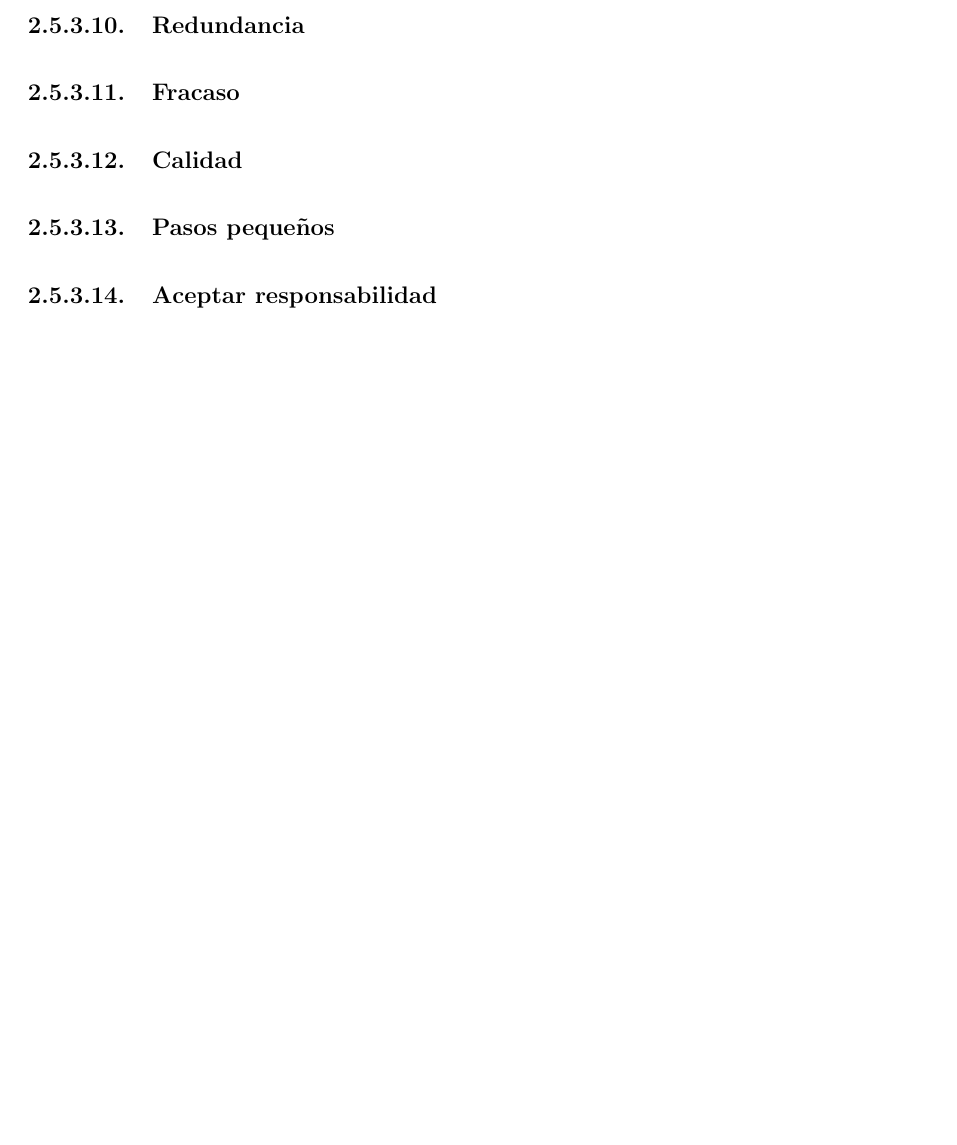
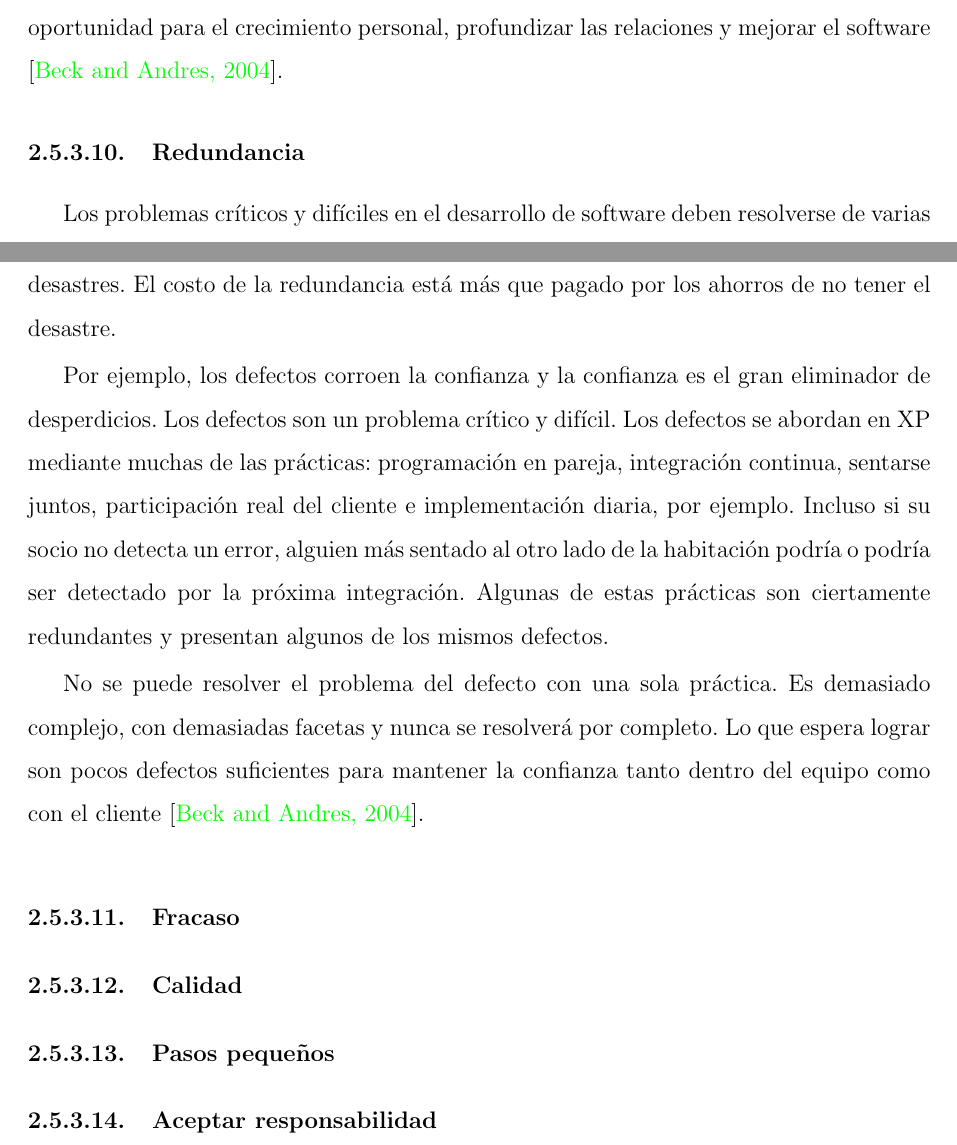
Before and after one commit to yomarhuamani/degree, a LaTeX thesis (Degree.tex, which reads ChapterII/chapterII.tex): part of page 48 of 69 before the commit and two parts of pages 47 and 48 of 70 after it, the two joined at a grey line, cut at the place of the change, the shorter picture padded with empty space. Compiled offline with pdfLaTeX.

Commit message:
txs auto checkin

```diff
--- a/ChapterII/chapterII.tex
+++ b/ChapterII/chapterII.tex
@@ -464,8 +464,13 @@
 
 			La conversión de problemas en oportunidades se lleva a cabo a lo largo del proceso de desarrollo. Maximiza las fortalezas y minimiza las debilidades. ¿No puede hacer planes precisos a largo plazo? Bien, tenga un ciclo trimestral durante el cual refine sus planes a largo plazo. ¿Una persona sola comete demasiados errores? Bien, programe en parejas. Las prácticas son eficaces precisamente porque abordan los problemas persistentes de las personas que desarrollan software en conjunto.
 
-			Cuando empiece a practicar XP, seguramente encontrará problemas. Parte de ser extremo es elegir conscientemente transformar cada problema en una oportunidad: una oportunidad para el crecimiento personal, profundizar las relaciones y mejorar el software.
+			Cuando empiece a practicar XP, seguramente encontrará problemas. Parte de ser extremo es elegir conscientemente transformar cada problema en una oportunidad: una oportunidad para el crecimiento personal, profundizar las relaciones y mejorar el software \cite{chap2_extreme_programming}.
 		\subsubsection{Redundancia}
+			 Los problemas críticos y difíciles en el desarrollo de software deben resolverse de varias formas diferentes. Incluso si una solución falla por completo, las otras soluciones evitarán desastres. El costo de la redundancia está más que pagado por los ahorros de no tener el desastre.
+
+			Por ejemplo, los defectos corroen la confianza y la confianza es el gran eliminador de desperdicios. Los defectos son un problema crítico y difícil. Los defectos se abordan en XP mediante muchas de las prácticas: programación en pareja, integración continua, sentarse juntos, participación real del cliente e implementación diaria, por ejemplo. Incluso si su socio no detecta un error, alguien más sentado al otro lado de la habitación podría o podría ser detectado por la próxima integración. Algunas de estas prácticas son ciertamente redundantes y presentan algunos de los mismos defectos.
+
+			No se puede resolver el problema del defecto con una sola práctica. Es demasiado complejo, con demasiadas facetas y nunca se resolverá por completo. Lo que espera lograr son pocos defectos suficientes para mantener la confianza tanto dentro del equipo como con el cliente \cite{chap2_extreme_programming}.
 		\subsubsection{Fracaso}
 		\subsubsection{Calidad}
 		\subsubsection{Pasos pequeños}
```
